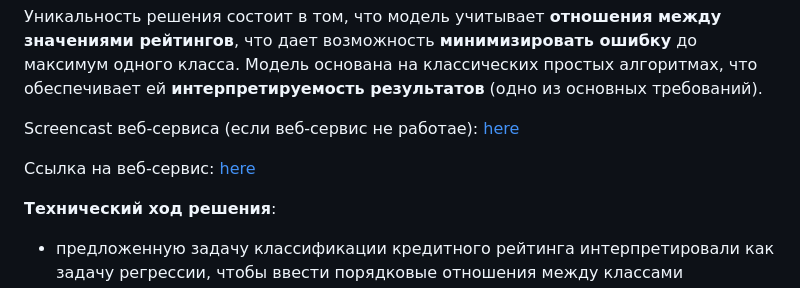
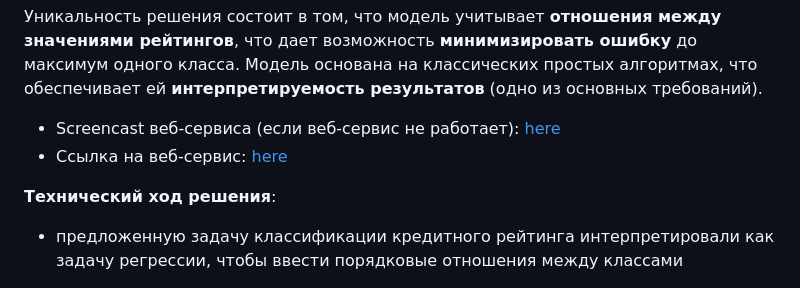
Before and after one commit to ssenichev/hacks-ai-BBBB, a Markdown page: README.md, the part around the change. Rendered like a GitHub page.

```diff
--- a/README.md
+++ b/README.md
@@ -30,9 +30,8 @@ ___
 
 Уникальность решения состоит в том, что модель учитывает **отношения между значениями рейтингов**, что дает возможность **минимизировать ошибку** до максимум одного класса. Модель основана на классических простых алгоритмах, что обеспечивает ей **интерпретируемость результатов** (одно из основных требований).
 
-Screencast веб-сервиса (если веб-сервис не работае): [here](https://drive.google.com/file/d/1I1oETpsmyr9q5SKkV8XULghdCBi7Skfs/view?usp=share_link)
-
-Ссылка на веб-сервис: [here](31.129.33.12:5000)
+- Screencast веб-сервиса (если веб-сервис не работает): [here](https://drive.google.com/file/d/1I1oETpsmyr9q5SKkV8XULghdCBi7Skfs/view?usp=share_link)
+- Ссылка на веб-сервис: [here](31.129.33.12:5000)
 
 **Технический ход решения**:
 - предложенную задачу классификации кредитного рейтинга интерпретировали как задачу регрессии, чтобы ввести порядковые отношения между классами
```
